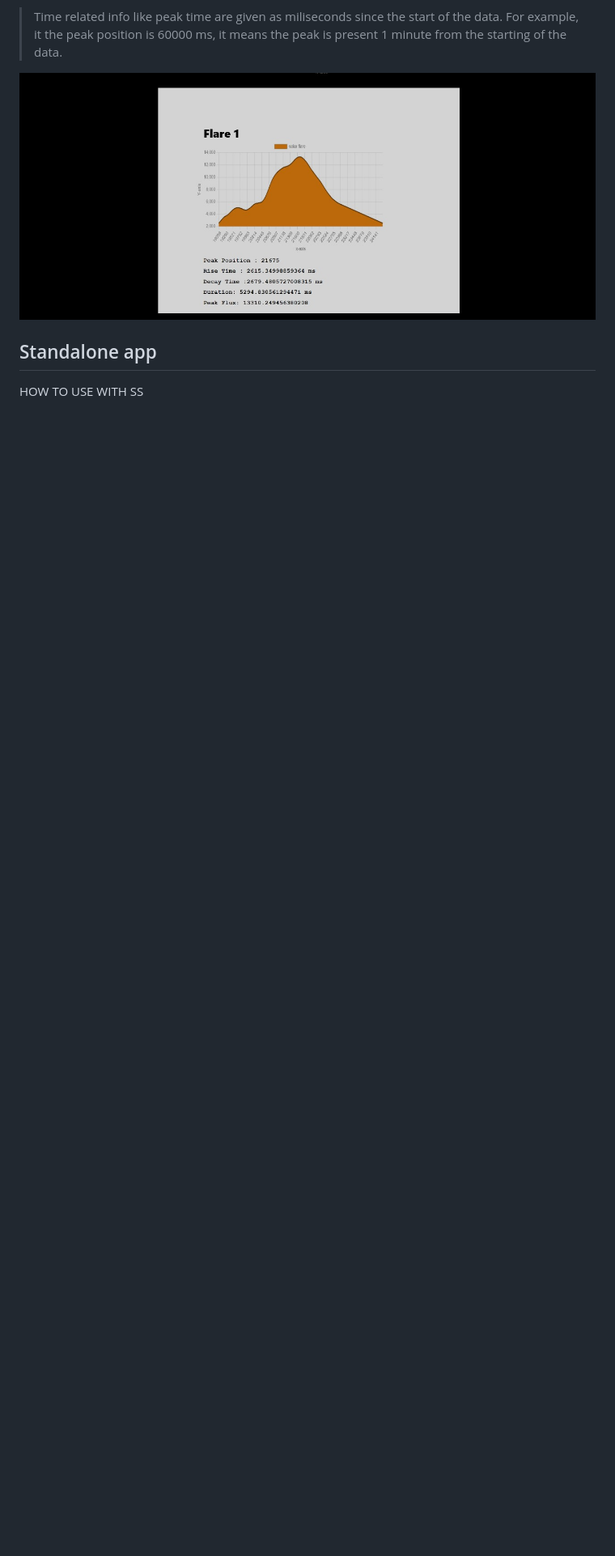
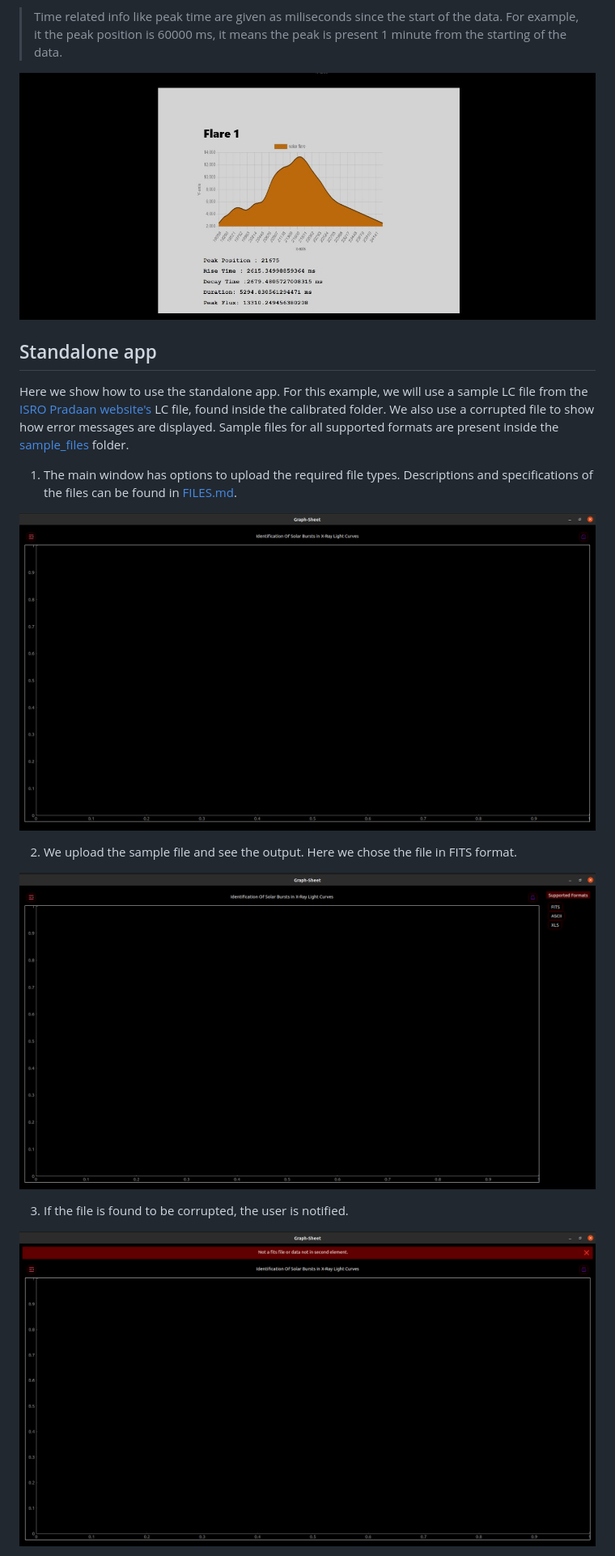
Before and after one commit to Gautam7702/isro-interiit, a Markdown page: README.md, the part around one of its changes. Shown at 81% size. Rendered like a GitHub page; pictures changed too: Images/ErrorDisplay.png (added), Images/FileOpenMenu.png (added), Images/MainWindow.png (added); blank space fills up the shorter version.

```diff
--- a/README.md
+++ b/README.md
@@ -47,4 +47,17 @@ Here we show how to use the web version of the software. For example, we will us
 
 ## Standalone app
 
-HOW TO USE WITH SS
+Here we show how to use the standalone app. For this example, we will use a sample LC file from the [ISRO Pradaan website's](https://pradan.issdc.gov.in/pradan/) LC file, found inside the calibrated folder. We also use a corrupted file to show how error messages are displayed. Sample files for all supported formats are present inside the [sample_files](https://github.com/debjit-bw/isro-interiit/tree/main/sample_files) folder.
+
+1. The main window has options to upload the required file types. Descriptions and specifications of the files can be found in [FILES.md](https://github.com/debjit-bw/isro-interiit/blob/main/FILES.md).
+
+![MainWindow](Images/MainWindow.png)
+
+2. We upload the sample file and see the output. Here we chose the file in FITS format.
+
+![File upload](Images/FileOpenMenu.png)
+
+3. If the file is found to be corrupted, the user is notified.
+
+![File error](Images/ErrorDisplay.png)
+
```
Also changed, not shown: other parts of README.md (+8 -3 lines), Images/OpenFiles.png (added).
